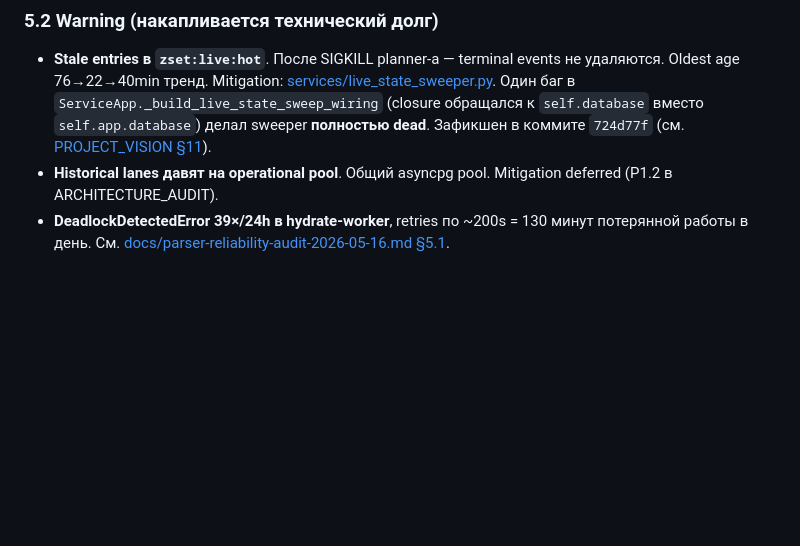
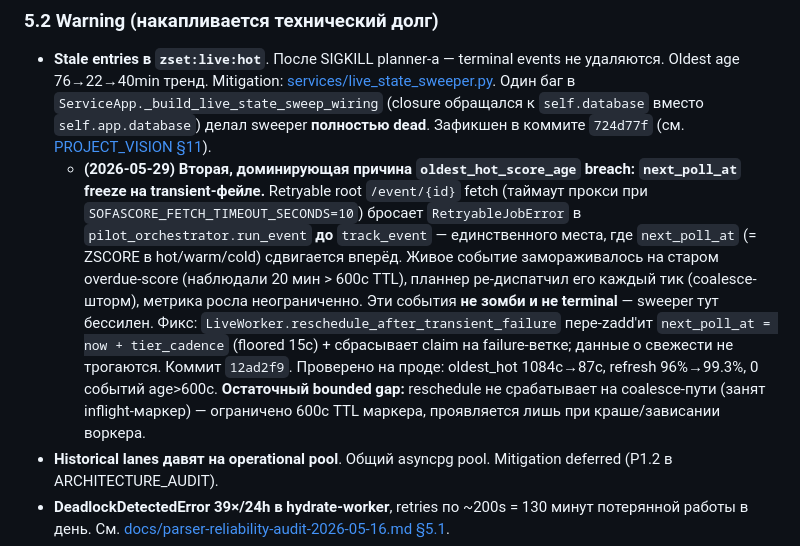
Before and after one commit to boboourg/sofabackend, a Markdown page: CLAUDE.md, the part around the change. Rendered like a GitHub page; blank space fills up the shorter version.

Commit message:
docs(claude): record live next_poll_at freeze root cause + fix in risk register
Document the 2026-05-29 dominant cause of oldest_hot_score_age SLO breach
(next_poll_at freeze on transient refresh failure, fixed in 12ad2f9) under
§5.2, plus the residual bounded coalesce-path gap.

Co-Authored-By: Claude Opus 4.8 <noreply@anthropic.com>

```diff
--- a/CLAUDE.md
+++ b/CLAUDE.md
@@ -409,6 +409,7 @@ sofabackend/
 ### 5.2 Warning (накапливается технический долг)
 
 - **Stale entries в `zset:live:hot`**. После SIGKILL planner-а — terminal events не удаляются. Oldest age 76→22→40min тренд. Mitigation: [services/live_state_sweeper.py](schema_inspector/services/live_state_sweeper.py). Один баг в `ServiceApp._build_live_state_sweep_wiring` (closure обращался к `self.database` вместо `self.app.database`) делал sweeper **полностью dead**. Зафикшен в коммите `724d77f` (см. [PROJECT_VISION §11](docs/PROJECT_VISION.md)).
+  - **(2026-05-29) Вторая, доминирующая причина `oldest_hot_score_age` breach: `next_poll_at` freeze на transient-фейле.** Retryable root `/event/{id}` fetch (таймаут прокси при `SOFASCORE_FETCH_TIMEOUT_SECONDS=10`) бросает `RetryableJobError` в `pilot_orchestrator.run_event` **до** `track_event` — единственного места, где `next_poll_at` (= ZSCORE в hot/warm/cold) сдвигается вперёд. Живое событие замораживалось на старом overdue-score (наблюдали 20 мин > 600с TTL), планнер ре-диспатчил его каждый тик (coalesce-шторм), метрика росла неограниченно. Эти события **не зомби и не terminal** — sweeper тут бессилен. Фикс: `LiveWorker.reschedule_after_transient_failure` пере-zadd'ит `next_poll_at = now + tier_cadence` (floored 15с) + сбрасывает claim на failure-ветке; данные о свежести не трогаются. Коммит `12ad2f9`. Проверено на проде: oldest_hot 1084с→87с, refresh 96%→99.3%, 0 событий age>600с. **Остаточный bounded gap:** reschedule не срабатывает на coalesce-пути (занят inflight-маркер) — ограничено 600с TTL маркера, проявляется лишь при краше/зависании воркера.
 - **Historical lanes давят на operational pool**. Общий asyncpg pool. Mitigation deferred (P1.2 в ARCHITECTURE_AUDIT).
 - **DeadlockDetectedError 39×/24h в hydrate-worker**, retries по ~200s = 130 минут потерянной работы в день. См. [docs/parser-reliability-audit-2026-05-16.md §5.1](docs/parser-reliability-audit-2026-05-16.md).
 - **TimeoutError ~13/24h** на хроник-timeout events (ITF M15, KBO). Per-event Sofascore throttle, не наш транспорт.
```
